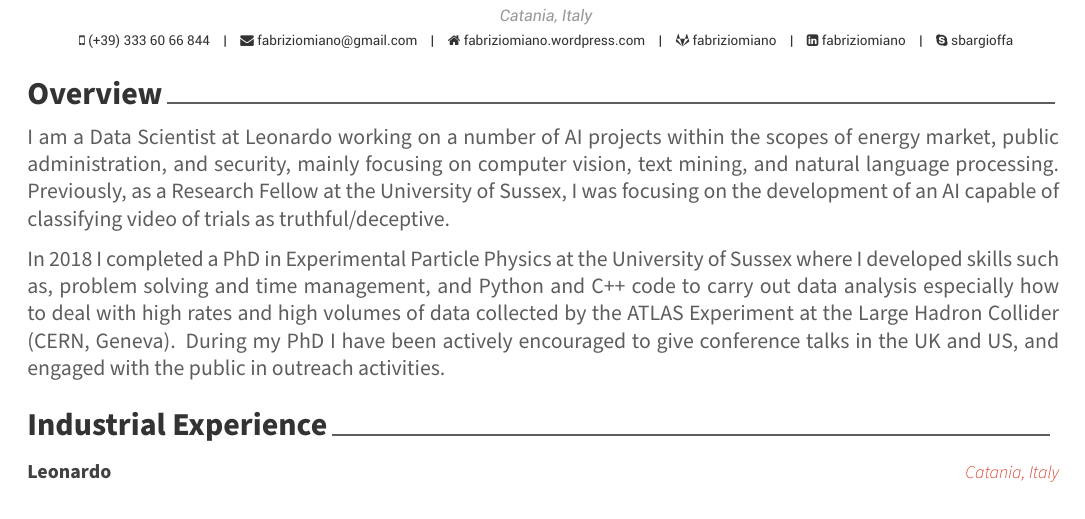
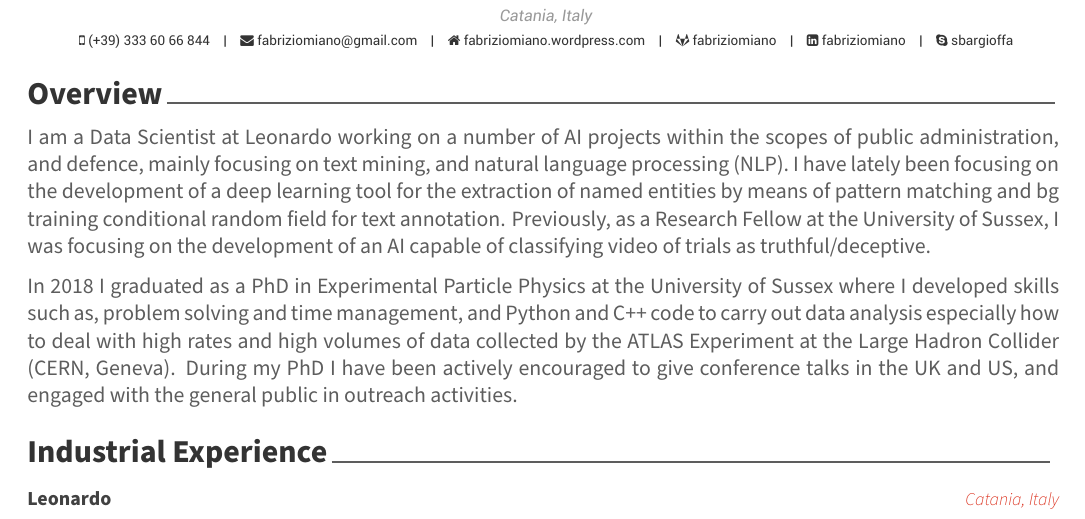
Before and after one commit to fabriziomiano/tex-cv, a LaTeX CV (cv-en.tex, which reads en/sections/overview.tex): part of page 1 of 3, cut so that both start at the same text. Compiled offline with XeLaTeX.

Commit message:
update overview

```diff
--- a/en/sections/overview.tex
+++ b/en/sections/overview.tex
@@ -1,5 +1,5 @@
 \cvsection{Overview}
 
-I am a Data Scientist at Leonardo working on a number of AI projects within the scopes of energy market, public administration, and security, mainly focusing on computer vision, text mining, and natural language processing. Previously, as a Research Fellow at the University of Sussex, I was focusing on the development of an AI capable of classifying video of trials as truthful/deceptive.
+I am a Data Scientist at Leonardo working on a number of AI projects within the scopes of public administration, and defence, mainly focusing on text mining, and natural language processing (NLP). I have lately been focusing on the development of a deep learning tool for the extraction of named entities by means of pattern matching and bg training conditional random field for text annotation. Previously, as a Research Fellow at the University of Sussex, I was focusing on the development of an AI capable of classifying video of trials as truthful/deceptive.
 
-In 2018 I completed a PhD in Experimental Particle Physics at the University of Sussex where I developed skills such as, problem solving and time management, and Python and C++ code to carry out data analysis especially how to deal with high rates and high volumes of data collected by the ATLAS Experiment at the Large Hadron Collider (CERN, Geneva). During my PhD I have been actively encouraged to give conference talks in the UK and US, and engaged with the public in outreach activities.
+In 2018 I graduated as a PhD in Experimental Particle Physics at the University of Sussex where I developed skills such as, problem solving and time management, and Python and C++ code to carry out data analysis especially how to deal with high rates and high volumes of data collected by the ATLAS Experiment at the Large Hadron Collider (CERN, Geneva). During my PhD I have been actively encouraged to give conference talks in the UK and US, and engaged with the general public in outreach activities.
```
